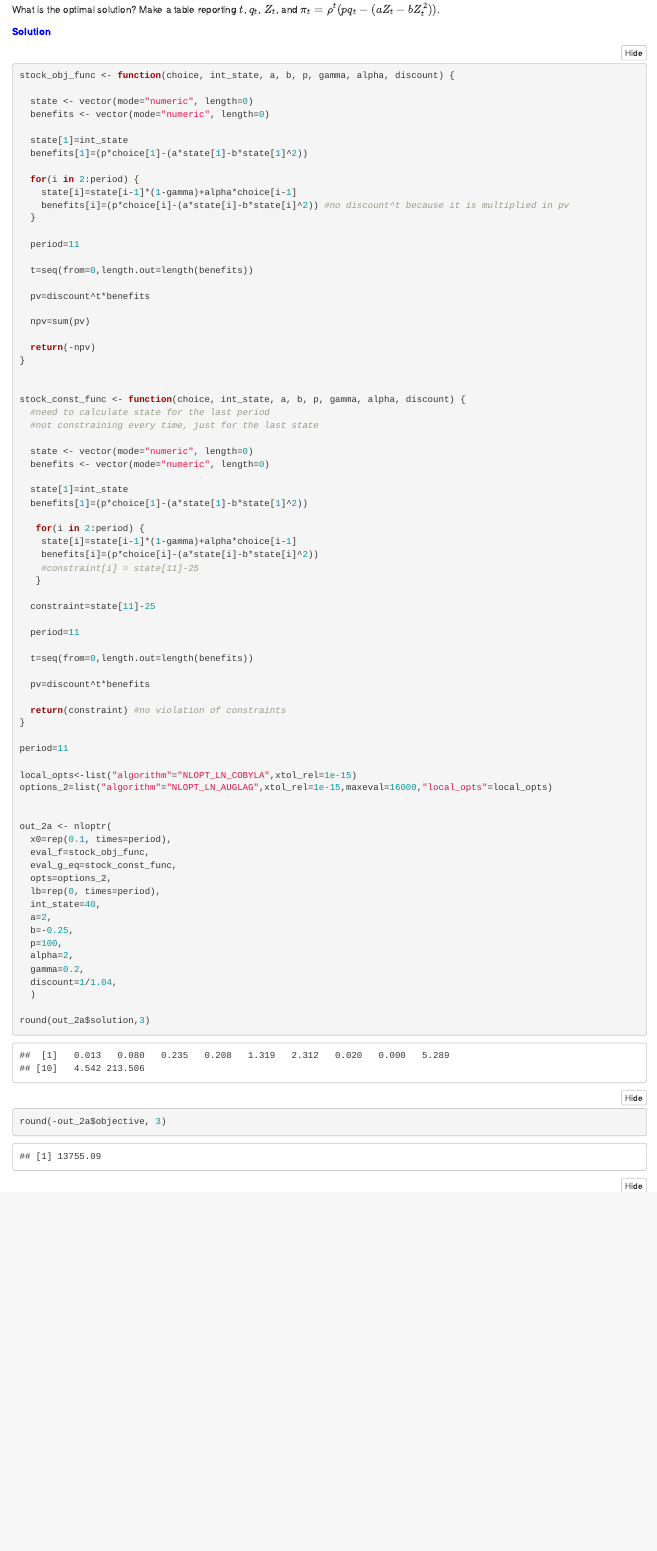
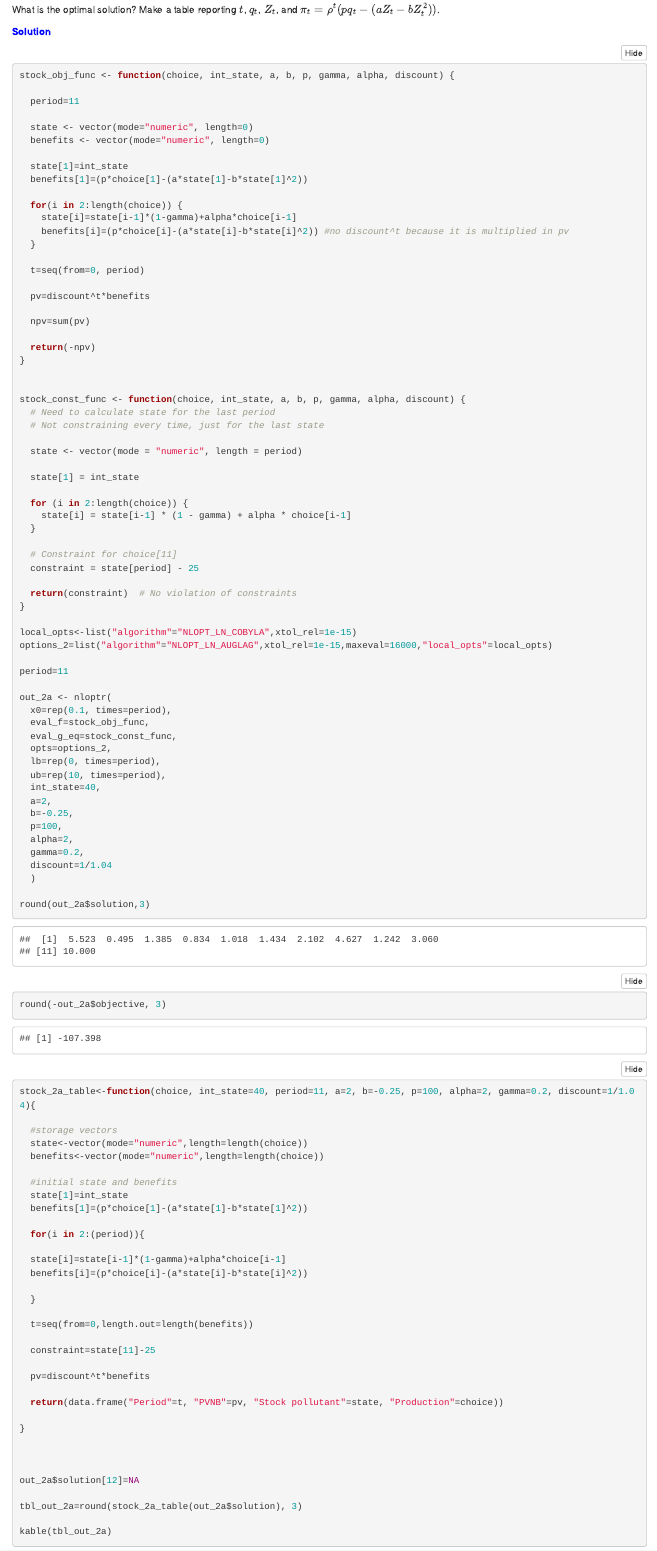
Before and after one commit to opossumpals/Bren_Classes, an R Markdown document (ESM_242/Midterm/ESM242_Midterm_Fall23.Rmd): the page in a window 1100 px wide, from 1560 px down. Rendered offline with R 4.5, knitr and Pandoc, with nearby package versions; folded parts are opened.

Commit message:
wrote 1c

````diff
--- a/ESM_242/Midterm/ESM242_Midterm_Fall23.Rmd
+++ b/ESM_242/Midterm/ESM242_Midterm_Fall23.Rmd
@@ -169,20 +169,20 @@ What is the optimal solution? Make a table reporting $t$, $q_t$, $Z_t$, and $\pi
 
 stock_obj_func <- function(choice, int_state, a, b, p, gamma, alpha, discount) {
 
+  period=11
+
   state <- vector(mode="numeric", length=0)
   benefits <- vector(mode="numeric", length=0)
 
   state[1]=int_state
   benefits[1]=(p*choice[1]-(a*state[1]-b*state[1]^2))
 
-  for(i in 2:period) {
+  for(i in 2:length(choice)) {
     state[i]=state[i-1]*(1-gamma)+alpha*choice[i-1]
     benefits[i]=(p*choice[i]-(a*state[i]-b*state[i]^2)) #no discount^t because it is multiplied in pv
   }
 
-  period=11
-
-  t=seq(from=0,length.out=length(benefits))
+  t=seq(from=0, period)
 
   pv=discount^t*benefits
 
@@ -193,37 +193,27 @@ stock_obj_func <- function(choice, int_state, a, b, p, gamma, alpha, discount) {
 
 
 stock_const_func <- function(choice, int_state, a, b, p, gamma, alpha, discount) {
-  #need to calculate state for the last period
-  #not constraining every time, just for the last state
+  # Need to calculate state for the last period
+  # Not constraining every time, just for the last state
 
-  state <- vector(mode="numeric", length=0)
-  benefits <- vector(mode="numeric", length=0)
+  state <- vector(mode = "numeric", length = period)
 
-  state[1]=int_state
-  benefits[1]=(p*choice[1]-(a*state[1]-b*state[1]^2))
+  state[1] = int_state
 
-   for(i in 2:period) {
-    state[i]=state[i-1]*(1-gamma)+alpha*choice[i-1]
-    benefits[i]=(p*choice[i]-(a*state[i]-b*state[i]^2))
-    #constraint[i] = state[11]-25
-   }
+  for (i in 2:length(choice)) {
+    state[i] = state[i-1] * (1 - gamma) + alpha * choice[i-1]
+  }
 
-  constraint=state[11]-25
+  # Constraint for choice[11]
+  constraint = state[period] - 25
 
-  period=11
-
-  t=seq(from=0,length.out=length(benefits))
-
-  pv=discount^t*benefits
-
-  return(constraint) #no violation of constraints
+  return(constraint)  # No violation of constraints
 }
-
-period=11
 
 local_opts<-list("algorithm"="NLOPT_LN_COBYLA",xtol_rel=1e-15)
 options_2=list("algorithm"="NLOPT_LN_AUGLAG",xtol_rel=1e-15,maxeval=16000,"local_opts"=local_opts)
 
+period=11
 
 out_2a <- nloptr(
   x0=rep(0.1, times=period),
@@ -231,13 +221,14 @@ out_2a <- nloptr(
   eval_g_eq=stock_const_func,
   opts=options_2,
   lb=rep(0, times=period),
+  ub=rep(10, times=period),
   int_state=40,
   a=2,
   b=-0.25,
   p=100,
   alpha=2,
   gamma=0.2,
-  discount=1/1.04,
+  discount=1/1.04
   )
 
 round(out_2a$solution,3)
@@ -297,6 +288,27 @@ How does your answer to part a change when the price parameter p is raised to 15
 <span style="color: blue;">**Solution**
 </span>
 
+```{r}
+out_2b <- nloptr(
+  x0=rep(0.1, times=period),
+  eval_f=stock_obj_func,
+  eval_g_eq=stock_const_func,
+  opts=options_2,
+  lb=rep(0, times=period),
+  ub=rep(10, times=period),
+  int_state=40,
+  a=2,
+  b=-0.25,
+  p=150,
+  alpha=2,
+  gamma=0.2,
+  discount=1/1.04
+  )
+
+round(out_2b$solution,3)
+
+round(-out_2b$objective, 3)
+```
 
 
 
@@ -307,3 +319,17 @@ Set the price back to 100. How does your answer to part a change when the stabil
 <span style="color: blue;">**Solution**
 </span>
 
+```{r}
+out_2c <- nloptr(
+  x0=rep(0.1, times=period),
+  eval_f=stock_obj_func,
+  eval_g_eq=stock_const_func,
+  opts=options_2,
+  lb=rep(0, times=period),
+  ub=rep(10, times=period),
+  int_state=40,
+  a=2,
+  b=-0.25,
+  p=100,
+  alpha=2,
+  gamma=0.2,
````
Also changed, not shown: ESM_242/Midterm/ESM242_Midterm_Fall23.Rmd (9 more changed lines).
